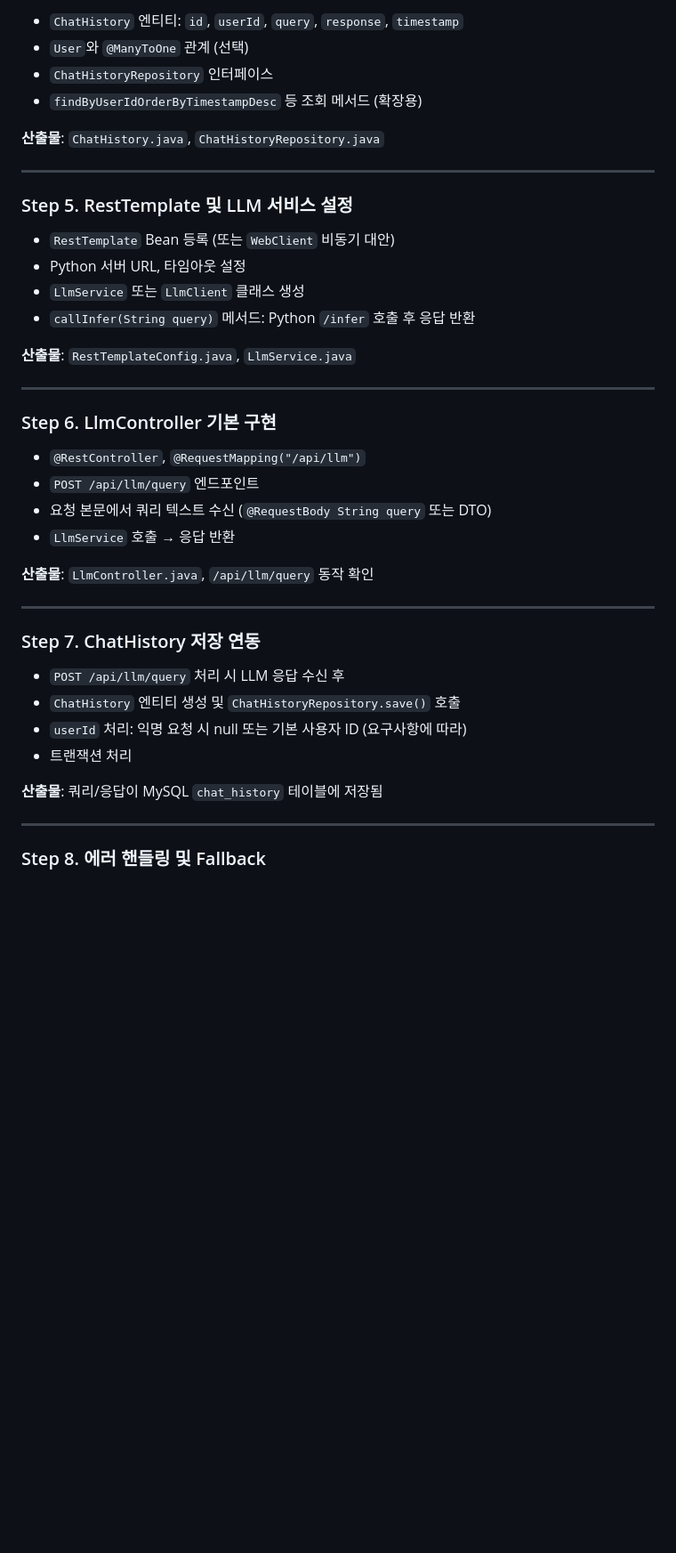
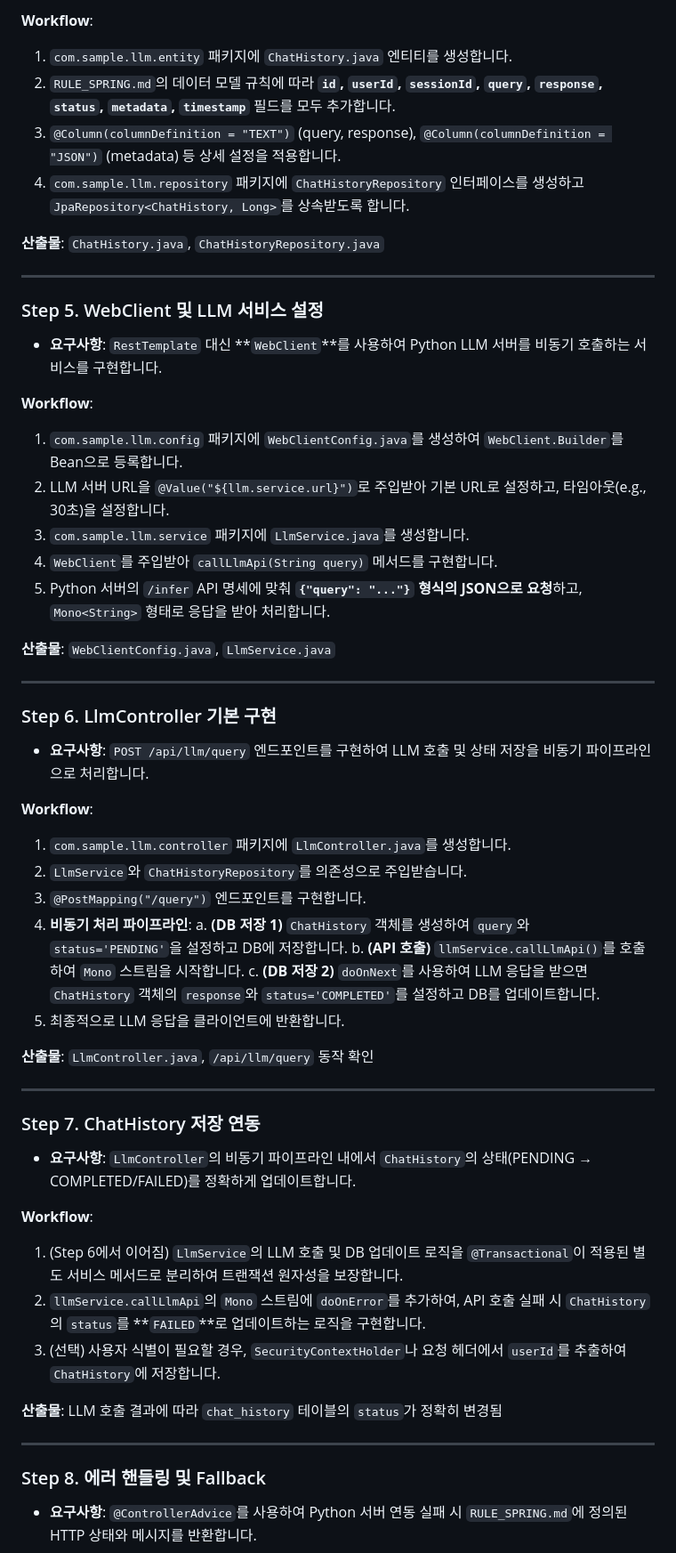
Before and after one commit to VelkaressiaBlutkrone/spring-python-llm-exam-mng, a Markdown page: doc/TASK_SPRING.md, the part around one of its changes. Shown at 89% size. GitHub-like rendering; blank space fills up the shorter version.

```diff
--- a/doc/TASK_SPRING.md
+++ b/doc/TASK_SPRING.md
@@ -44,45 +74,57 @@ Spring Boot 백엔드는 REST API를 제공하고, MySQL에 데이터를 저장
 
-- `ChatHistory` 엔티티: `id`, `userId`, `query`, `response`, `timestamp`
-- `User`와 `@ManyToOne` 관계 (선택)
-- `ChatHistoryRepository` 인터페이스
-- `findByUserIdOrderByTimestampDesc` 등 조회 메서드 (확장용)
+**Workflow**:
+1.  `com.sample.llm.entity` 패키지에 `ChatHistory.java` 엔티티를 생성합니다.
+2.  `RULE_SPRING.md`의 데이터 모델 규칙에 따라 **`id`, `userId`, `sessionId`, `query`, `response`, `status`, `metadata`, `timestamp`** 필드를 모두 추가합니다.
+3.  `@Column(columnDefinition = "TEXT")` (query, response), `@Column(columnDefinition = "JSON")` (metadata) 등 상세 설정을 적용합니다.
+4.  `com.sample.llm.repository` 패키지에 `ChatHistoryRepository` 인터페이스를 생성하고 `JpaRepository<ChatHistory, Long>`를 상속받도록 합니다.
 
 **산출물**: `ChatHistory.java`, `ChatHistoryRepository.java`
 
 ---
 
-### Step 5. RestTemplate 및 LLM 서비스 설정
+### Step 5. WebClient 및 LLM 서비스 설정
+- **요구사항**: `RestTemplate` 대신 **`WebClient`**를 사용하여 Python LLM 서버를 비동기 호출하는 서비스를 구현합니다.
 
-- `RestTemplate` Bean 등록 (또는 `WebClient` 비동기 대안)
-- Python 서버 URL, 타임아웃 설정
-- `LlmService` 또는 `LlmClient` 클래스 생성
-- `callInfer(String query)` 메서드: Python `/infer` 호출 후 응답 반환
+**Workflow**:
+1.  `com.sample.llm.config` 패키지에 `WebClientConfig.java`를 생성하여 `WebClient.Builder`를 Bean으로 등록합니다.
+2.  LLM 서버 URL을 `@Value("${llm.service.url}")`로 주입받아 기본 URL로 설정하고, 타임아웃(e.g., 30초)을 설정합니다.
+3.  `com.sample.llm.service` 패키지에 `LlmService.java`를 생성합니다.
+4.  `WebClient`를 주입받아 `callLlmApi(String query)` 메서드를 구현합니다.
+5.  Python 서버의 `/infer` API 명세에 맞춰 **`{"query": "..."}` 형식의 JSON으로 요청**하고, `Mono<String>` 형태로 응답을 받아 처리합니다.
 
-**산출물**: `RestTemplateConfig.java`, `LlmService.java`
+**산출물**: `WebClientConfig.java`, `LlmService.java`
 
 ---
 
 ### Step 6. LlmController 기본 구현
+- **요구사항**: `POST /api/llm/query` 엔드포인트를 구현하여 LLM 호출 및 상태 저장을 비동기 파이프라인으로 처리합니다.
 
-- `@RestController`, `@RequestMapping("/api/llm")`
-- `POST /api/llm/query` 엔드포인트
-- 요청 본문에서 쿼리 텍스트 수신 (`@RequestBody String query` 또는 DTO)
-- `LlmService` 호출 → 응답 반환
+**Workflow**:
+1.  `com.sample.llm.controller` 패키지에 `LlmController.java`를 생성합니다.
+2.  `LlmService`와 `ChatHistoryRepository`를 의존성으로 주입받습니다.
+3.  `@PostMapping("/query")` 엔드포인트를 구현합니다.
+4.  **비동기 처리 파이프라인**:
+    a.  **(DB 저장 1)** `ChatHistory` 객체를 생성하여 `query`와 `status='PENDING'`을 설정하고 DB에 저장합니다.
+    b.  **(API 호출)** `llmService.callLlmApi()`를 호출하여 `Mono` 스트림을 시작합니다.
+    c.  **(DB 저장 2)** `doOnNext`를 사용하여 LLM 응답을 받으면 `ChatHistory` 객체의 `response`와 `status='COMPLETED'`를 설정하고 DB를 업데이트합니다.
+5.  최종적으로 LLM 응답을 클라이언트에 반환합니다.
 
 **산출물**: `LlmController.java`, `/api/llm/query` 동작 확인
 
 ---
 
 ### Step 7. ChatHistory 저장 연동
+- **요구사항**: `LlmController`의 비동기 파이프라인 내에서 `ChatHistory`의 상태(PENDING → COMPLETED/FAILED)를 정확하게 업데이트합니다.
 
-- `POST /api/llm/query` 처리 시 LLM 응답 수신 후
-- `ChatHistory` 엔티티 생성 및 `ChatHistoryRepository.save()` 호출
-- `userId` 처리: 익명 요청 시 null 또는 기본 사용자 ID (요구사항에 따라)
-- 트랜잭션 처리
+**Workflow**:
+1.  (Step 6에서 이어짐) `LlmService`의 LLM 호출 및 DB 업데이트 로직을 `@Transactional`이 적용된 별도 서비스 메서드로 분리하여 트랜잭션 원자성을 보장합니다.
+2.  `llmService.callLlmApi`의 `Mono` 스트림에 `doOnError`를 추가하여, API 호출 실패 시 `ChatHistory`의 `status`를 **`FAILED`**로 업데이트하는 로직을 구현합니다.
+3.  (선택) 사용자 식별이 필요할 경우, `SecurityContextHolder`나 요청 헤더에서 `userId`를 추출하여 `ChatHistory`에 저장합니다.
 
-**산출물**: 쿼리/응답이 MySQL `chat_history` 테이블에 저장됨
+**산출물**: LLM 호출 결과에 따라 `chat_history` 테이블의 `status`가 정확히 변경됨
 
 ---
 
 ### Step 8. 에러 핸들링 및 Fallback
+- **요구사항**: `@ControllerAdvice`를 사용하여 Python 서버 연동 실패 시 `RULE_SPRING.md`에 정의된 HTTP 상태와 메시지를 반환합니다.
 
```
Also changed, not shown: other parts of doc/TASK_SPRING.md (+68 -37 lines).
